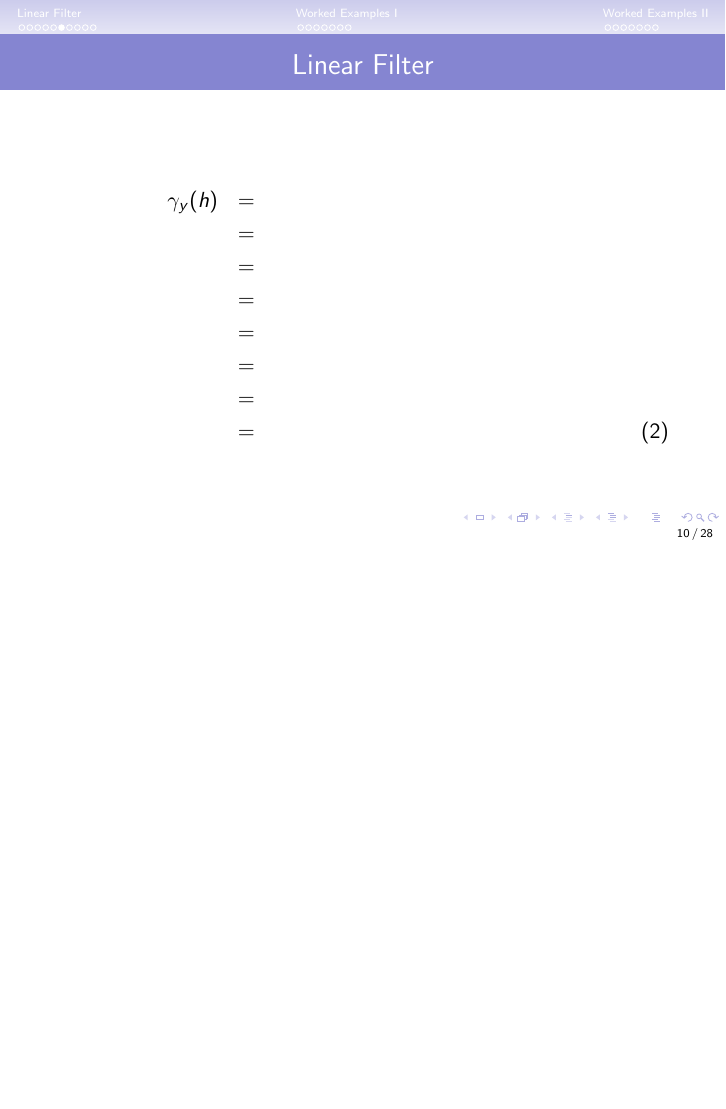
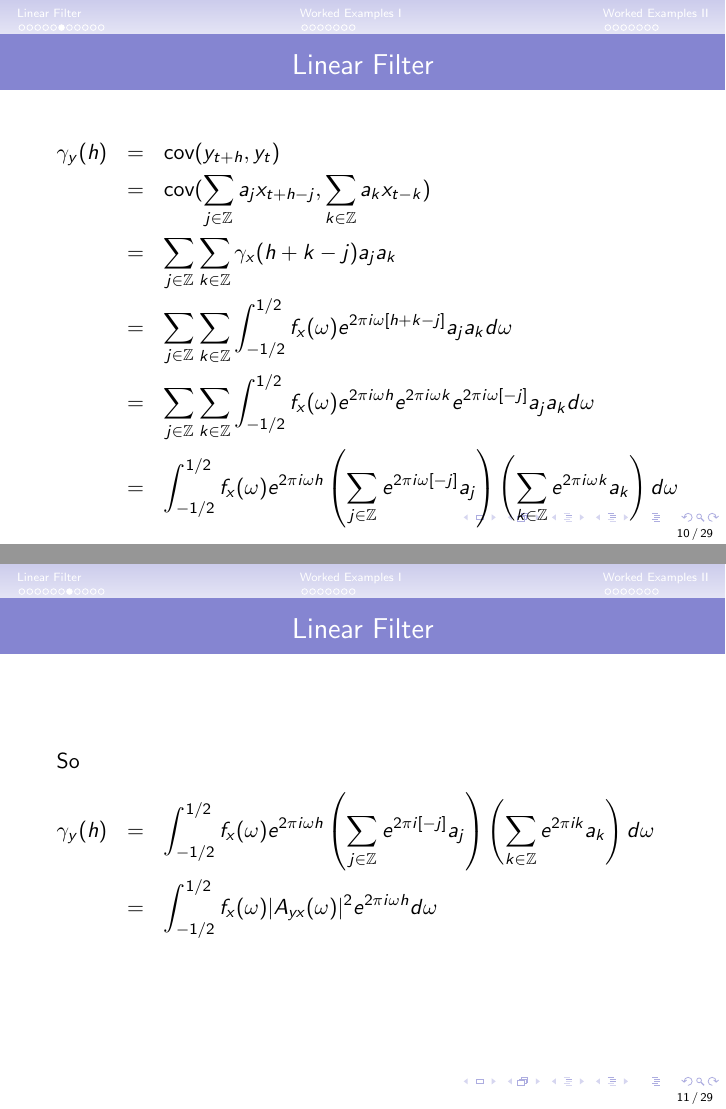
Before and after one commit to tbrown122387/stat_5170_slides, LaTeX slides (unit22/unit22.tex): page 10 of 28 before the commit and pages 10 and 11 of 29 after it, the two joined at a grey line, the shorter picture padded with empty space. The pictures show the PDF file unit22/unit22.pdf that the author committed with the source.

Commit message:
finish 22

```diff
--- a/unit22/unit22.tex
+++ b/unit22/unit22.tex
@@ -140,18 +140,30 @@ The inverse Fourier transform formula is
 \begin{frame}
 \frametitle{Linear Filter}
 
-\begin{eqnarray} \label{eq:3}
-\gamma_y(h) &=& \hspace{50mm} \nonumber \\
-            &=& \hspace{50mm} \nonumber \\
-            &=& \hspace{50mm} \nonumber \\
-            &=& \hspace{50mm} \nonumber \\
-            &=& \hspace{50mm} \nonumber \\
-            &=& \hspace{50mm} \nonumber \\
-            &=& \hspace{50mm} \nonumber \\
-            &=& \hspace{50mm}
+\begin{eqnarray}
+\gamma_y(h) &=& \text{cov}(y_{t+h}, y_t) \nonumber \\
+            &=& \text{cov}(\sum_{j \in \mathbb{Z} } a_j x_{t+h-j}, \sum_{k \in \mathbb{Z} } a_k x_{t-k})  \nonumber \\
+            &=& \sum_{j \in \mathbb{Z} }\sum_{k \in \mathbb{Z} } \gamma_x(h+k-j ) a_j a_k \nonumber \\
+            &=& \sum_{j \in \mathbb{Z} }\sum_{k \in \mathbb{Z} } \int_{-1/2}^{1/2} f_x(\omega)e^{2\pi i\omega [h+k-j] } a_j a_k d \omega \nonumber \\
+            &=& \sum_{j \in \mathbb{Z} }\sum_{k \in \mathbb{Z} } \int_{-1/2}^{1/2} f_x(\omega)e^{2\pi i \omega  h }e^{2\pi i \omega  k}e^{2\pi i\omega [-j]}  a_j a_k d \omega \nonumber \\
+            &=& \int_{-1/2}^{1/2} f_x(\omega) e^{2\pi i\omega h }\left(\sum_{j \in \mathbb{Z} } e^{2\pi i\omega [-j]} a_j \right) \left(\sum_{k \in \mathbb{Z} } e^{2\pi i\omega k}a_k \right)d \omega  \hspace{50mm} \nonumber \\
 \end{eqnarray}
 
 \end{frame}
+
+
+\begin{frame}
+\frametitle{Linear Filter}
+
+So
+\begin{eqnarray} \label{eq:3}
+\gamma_y(h) &=& \int_{-1/2}^{1/2} f_x (\omega) e^{2\pi i \omega h }\left(\sum_{j \in \mathbb{Z} } e^{2\pi i[-j]} a_j \right) \left(\sum_{k \in \mathbb{Z} } e^{2\pi ik}a_k \right) d \omega \hspace{50mm} \nonumber \\
+            &=& \int_{-1/2}^{1/2} f_x(\omega) |A_{yx}(\omega)|^2  e^{2\pi i \omega h } d\omega
+\end{eqnarray}
+
+\end{frame}
+
+
 
 \begin{frame}
 \frametitle{Linear Filter}
```
Also changed, not shown: unit22/unit22.pdf, unit22/unit22.tex (4 more changed lines), 7 other files.
